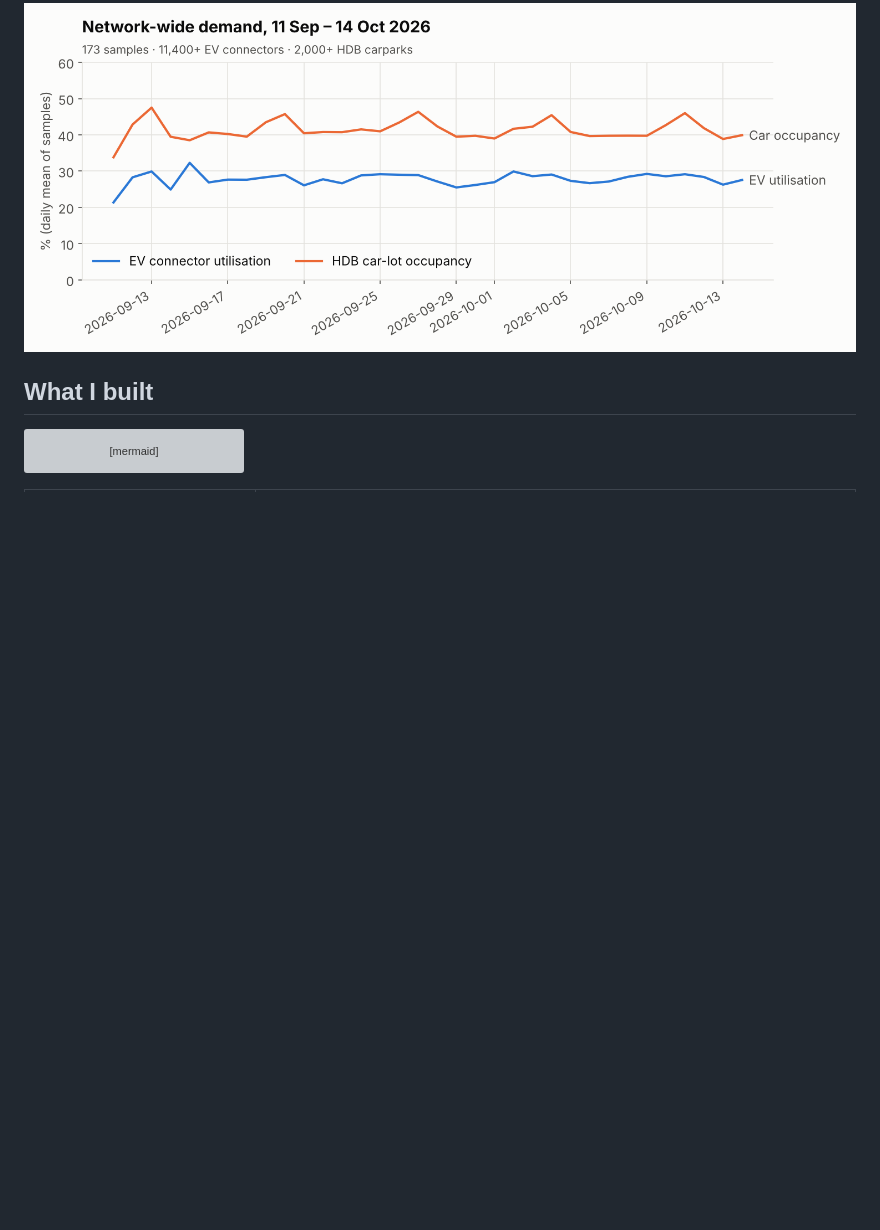
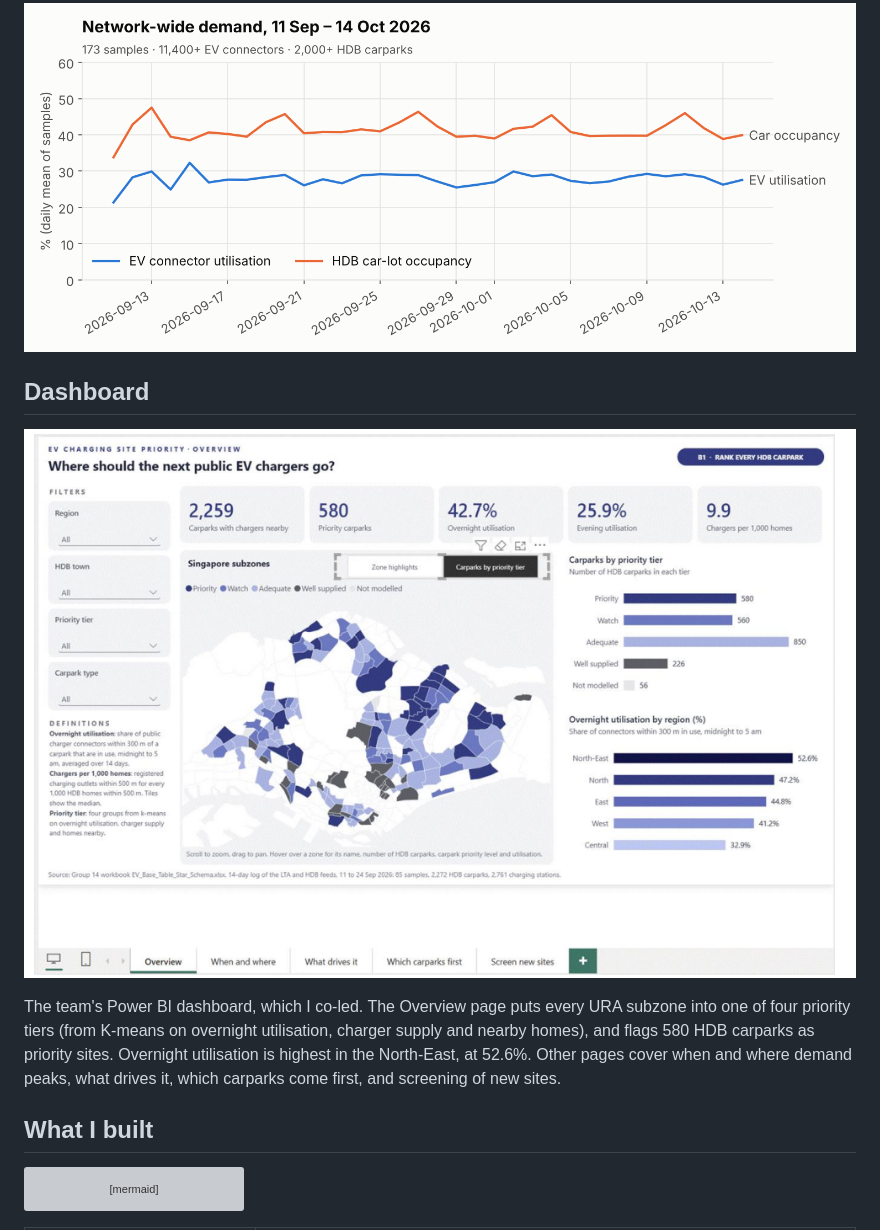
Before and after one commit to dhananajay-777/Singapore-EV-charging-Grid-predictor, a Markdown page: README.md, the part around the change. GitHub-like rendering; pictures changed too: docs/figures/powerbi_overview.png (added); blank space fills up the shorter version; grey boxes are pictures that could not be loaded.

Commit message:
Add Power BI dashboard Overview page to README
Co-Authored-By: Claude Opus 5.5 <noreply@anthropic.com>
Claude-Session: https://claude.ai/code/session_01BhwMxPccb27MGHJMJkg7t8

```diff
--- a/README.md
+++ b/README.md
@@ -32,6 +32,17 @@ Power BI dashboard.
 ![Demand by hour of day](docs/figures/hourly_profile.png)
 
 ![Network-wide demand over the collection period](docs/figures/daily_demand.png)
+
+## Dashboard
+
+![Power BI dashboard, Overview page](docs/figures/powerbi_overview.png)
+
+The team's Power BI dashboard, which I co-led. The Overview page puts every
+URA subzone into one of four priority tiers (from K-means on overnight
+utilisation, charger supply and nearby homes), and flags 580 HDB carparks as
+priority sites. Overnight utilisation is highest in the North-East, at 52.6%.
+Other pages cover when and where demand peaks, what drives it, which carparks
+come first, and screening of new sites.
 
 ## What I built
 
```
